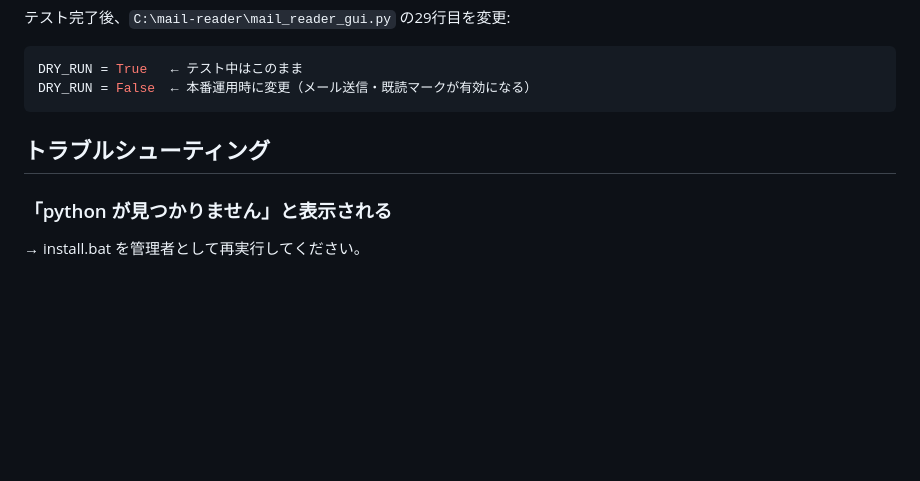
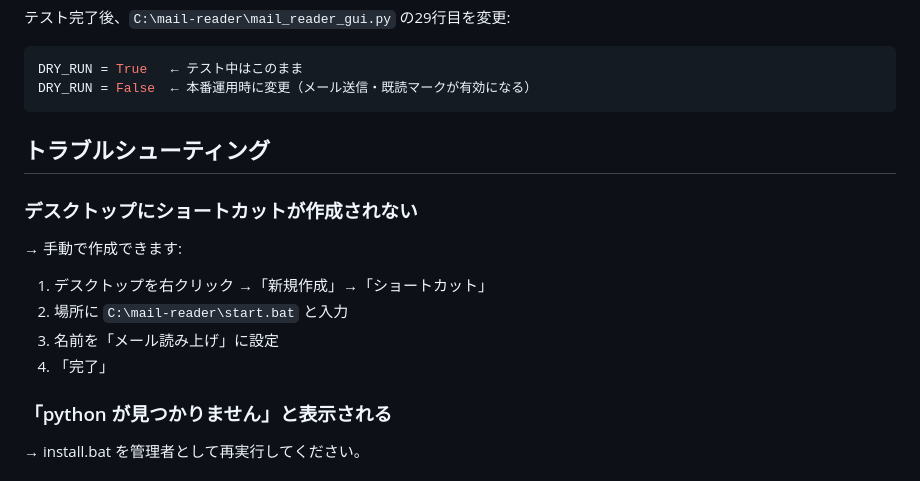
Before and after one commit to tranzact-dev/mail-reader, a Markdown page: INSTALL.md, the part around the change. Drawn GitHub-style; blank space fills up the shorter version.

Commit message:
INSTALL.md: ショートカット手動作成手順をトラブルシューティングに追加
Co-Authored-By: Claude Opus 4.6 <noreply@anthropic.com>

```diff
--- a/INSTALL.md
+++ b/INSTALL.md
@@ -51,6 +51,14 @@ DRY_RUN = False  ← 本番運用時に変更（メール送信・既読マー
 
 ## トラブルシューティング
 
+### デスクトップにショートカットが作成されない
+
+→ 手動で作成できます:
+1. デスクトップを右クリック →「新規作成」→「ショートカット」
+2. 場所に `C:\mail-reader\start.bat` と入力
+3. 名前を「メール読み上げ」に設定
+4. 「完了」
+
 ### 「python が見つかりません」と表示される
 
 → install.bat を管理者として再実行してください。
```
